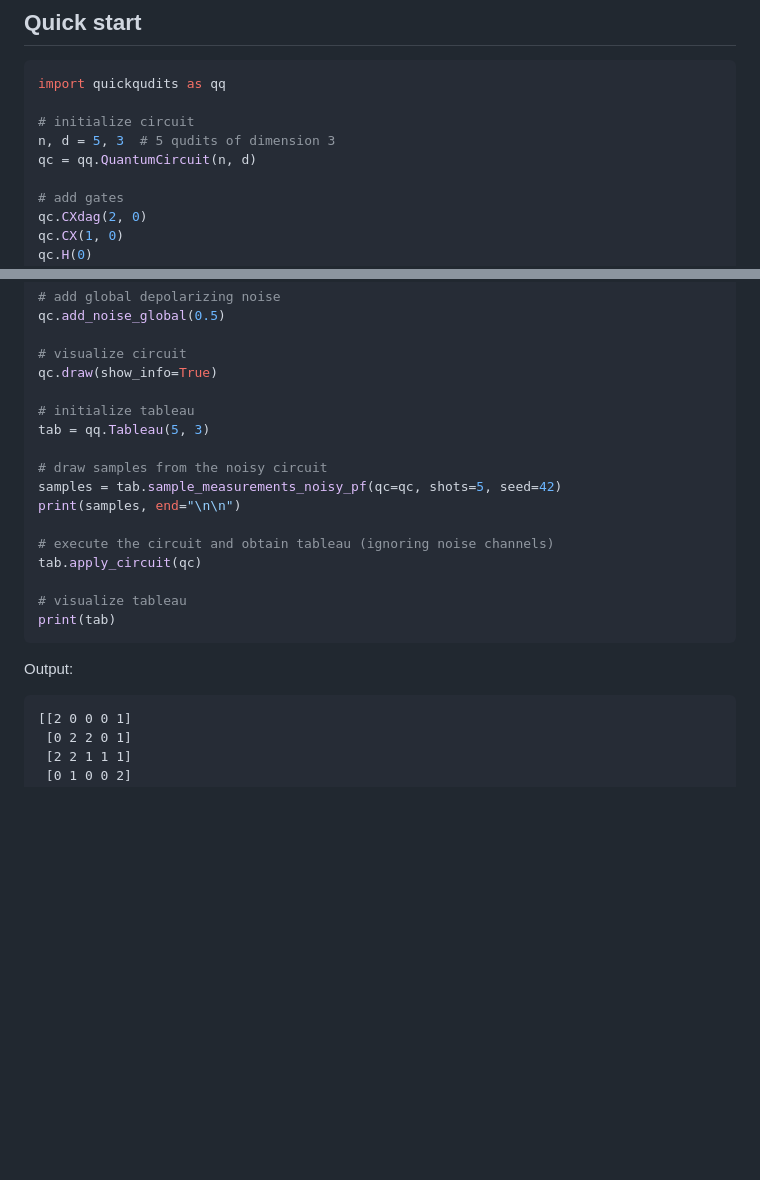
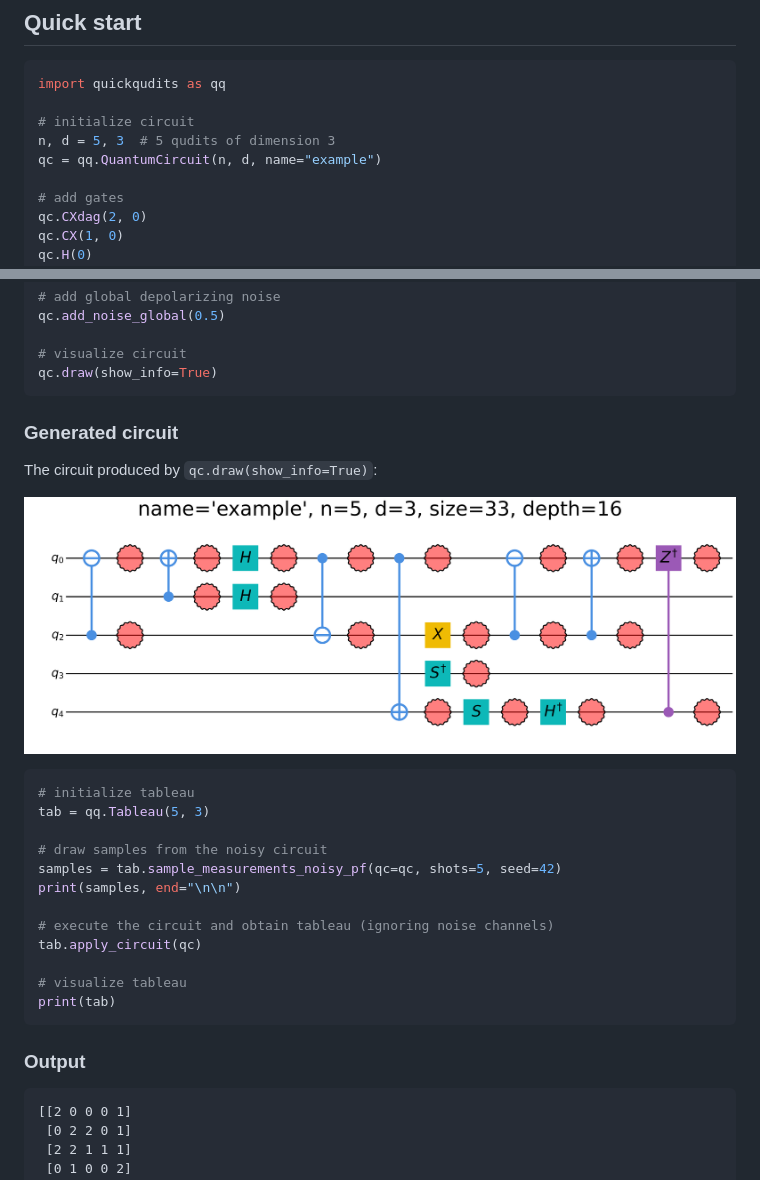
Before and after one commit to QUICK-JKU/QuickQudits, a Markdown page: README.md, 2 parts joined by grey strips. Drawn GitHub-style; pictures changed too: images/example_circuit.png (added); blank space fills up the shorter version.

Commit message:
add circuit drawing example

````diff
--- a/README.md
+++ b/README.md
@@ -45,7 +45,7 @@ import quickqudits as qq
 
 # initialize circuit
 n, d = 5, 3  # 5 qudits of dimension 3
-qc = qq.QuantumCircuit(n, d)
+qc = qq.QuantumCircuit(n, d, name="example")
 
 # add gates
 qc.CXdag(2, 0)
@@ -67,7 +67,15 @@ qc.add_noise_global(0.5)
 
 # visualize circuit
 qc.draw(show_info=True)
+```
 
+### Generated circuit
+
+The circuit produced by `qc.draw(show_info=True)`:
+
+![Example circuit](images/example_circuit.png)
+
+```python
 # initialize tableau
 tab = qq.Tableau(5, 3)
 
@@ -82,7 +90,8 @@ tab.apply_circuit(qc)
 print(tab)
 ```
 
-Output:
+### Output
+
 ```plaintext
 [[2 0 0 0 1]
  [0 2 2 0 1]
````
